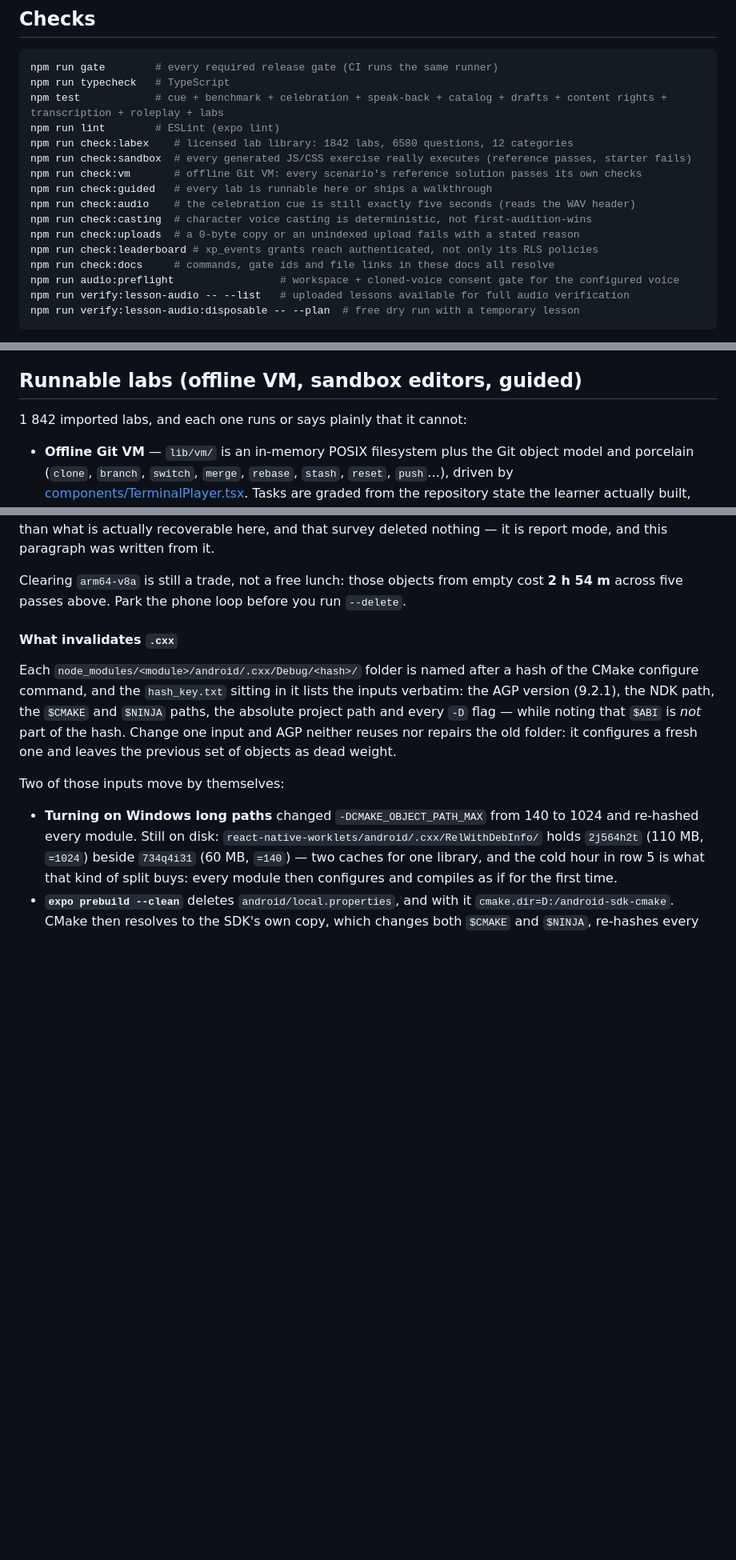
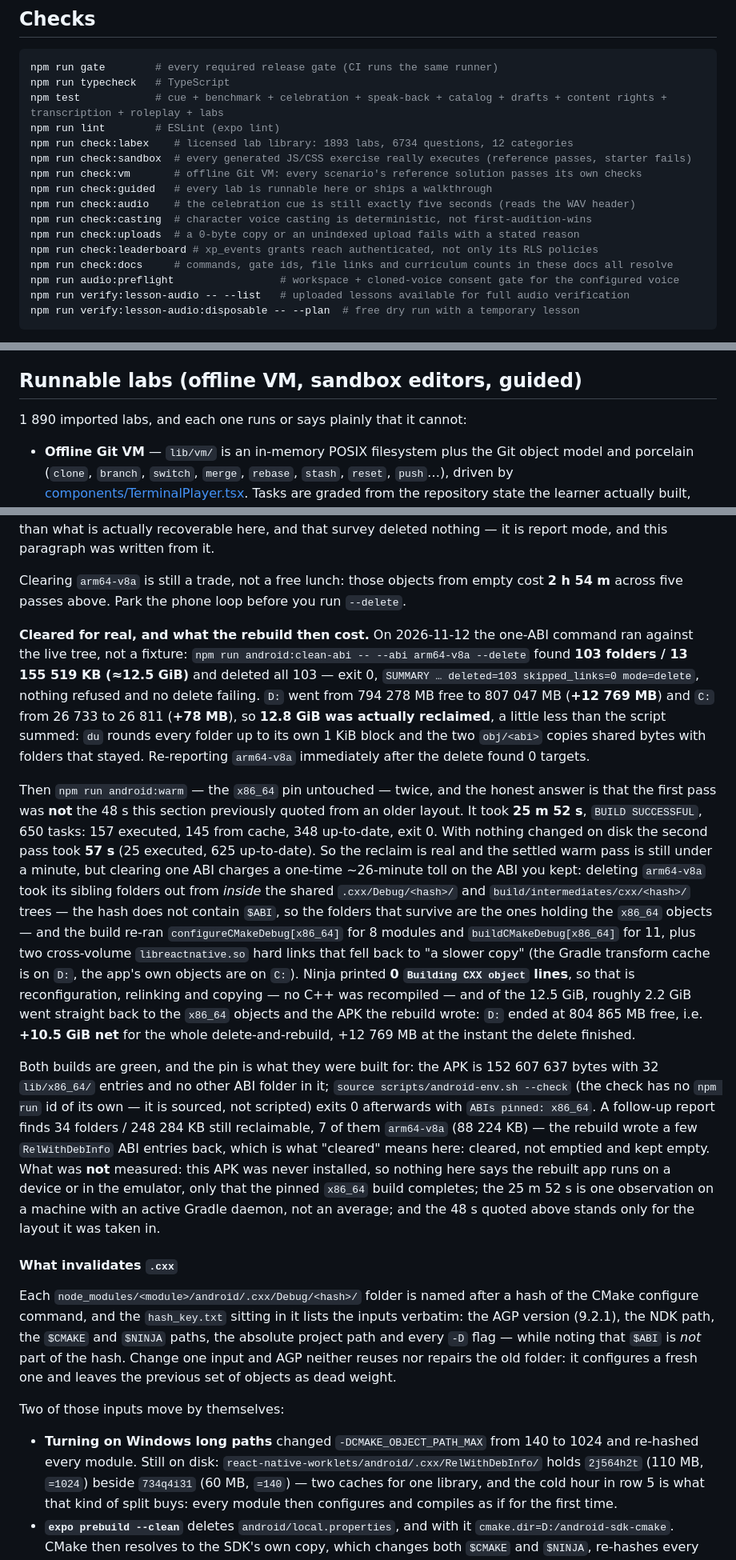
Before and after one commit to Kenanken49/bolingo_learn, a Markdown page: README.md, 3 parts joined by grey strips. Shown at 80% size. Drawn GitHub-style; blank space fills up the shorter version.

Commit message:
Record the real arm64-v8a clear and the rebuild cost it exposed.
The one-ABI delete ran against the live tree: 103 folders / 13 155 519 KB,
D: +12 769 MB and C: +78 MB actually reclaimed. The x86_64 pin still builds
green, but the first pass took 25m52s because clearing an ABI removes its
siblings inside the shared .cxx hash folders — the settled pass is 57s. Also
fixes the SUMMARY mode value, which is mode=delete, not mode=deleted.

🤖 Generated with Codebuff
Co-Authored-By: Codebuff <noreply@codebuff.com>

```diff
--- a/README.md
+++ b/README.md
@@ -64,7 +64,7 @@ npm run gate        # every required release gate (CI runs the same runner)
 npm run typecheck   # TypeScript
 npm test            # cue + benchmark + celebration + speak-back + catalog + drafts + content rights + transcription + roleplay + labs
 npm run lint        # ESLint (expo lint)
-npm run check:labex    # licensed lab library: 1842 labs, 6580 questions, 12 categories
+npm run check:labex    # licensed lab library: 1893 labs, 6734 questions, 12 categories
 npm run check:sandbox  # every generated JS/CSS exercise really executes (reference passes, starter fails)
 npm run check:vm       # offline Git VM: every scenario's reference solution passes its own checks
 npm run check:guided   # every lab is runnable here or ships a walkthrough
@@ -72,7 +72,7 @@ npm run check:audio    # the celebration cue is still exactly five seconds (read
 npm run check:casting  # character voice casting is deterministic, not first-audition-wins
 npm run check:uploads  # a 0-byte copy or an unindexed upload fails with a stated reason
 npm run check:leaderboard # xp_events grants reach authenticated, not only its RLS policies
-npm run check:docs     # commands, gate ids and file links in these docs all resolve
+npm run check:docs     # commands, gate ids, file links and curriculum counts in these docs all resolve
 npm run audio:preflight                 # workspace + cloned-voice consent gate for the configured voice
 npm run verify:lesson-audio -- --list   # uploaded lessons available for full audio verification
 npm run verify:lesson-audio:disposable -- --plan  # free dry run with a temporary lesson
@@ -204,7 +204,7 @@ what is still missing is an email provider secret and a git remote for CI — se
 
 ## Runnable labs (offline VM, sandbox editors, guided)
 
-1 842 imported labs, and each one runs or says plainly that it cannot:
+1 890 imported labs, and each one runs or says plainly that it cannot:
 
 - **Offline Git VM** — `lib/vm/` is an in-memory POSIX filesystem plus the Git
   object model and porcelain (`clone`, `branch`, `switch`, `merge`, `rebase`,
@@ -824,6 +825,42 @@ report mode, and this paragraph was written from it.
 
 Clearing `arm64-v8a` is still a trade, not a free lunch: those objects from empty cost **2 h
 54 m** across five passes above. Park the phone loop before you run `--delete`.
+
+**Cleared for real, and what the rebuild then cost.** On 2026-11-12 the one-ABI command ran
+against the live tree, not a fixture: `npm run android:clean-abi -- --abi arm64-v8a --delete`
+found **103 folders / 13 155 519 KB (≈12.5 GiB)** and deleted all 103 — exit 0, `SUMMARY …
+deleted=103 skipped_links=0 mode=delete`, nothing refused and no delete failing. `D:` went from
+794 278 MB free to 807 047 MB (**+12 769 MB**) and `C:` from 26 733 to 26 811 (**+78 MB**), so
+**12.8 GiB was actually reclaimed**, a little less than the script summed: `du` rounds every
+folder up to its own 1 KiB block and the two `obj/<abi>` copies shared bytes with folders that
+stayed. Re-reporting `arm64-v8a` immediately after the delete found 0 targets.
+
+Then `npm run android:warm` — the `x86_64` pin untouched — twice, and the honest answer is that
+the first pass was **not** the 48 s this section previously quoted from an older layout. It took
+**25 m 52 s**, `BUILD SUCCESSFUL`, 650 tasks: 157 executed, 145 from cache, 348 up-to-date, exit 0.
+With nothing changed on disk the second pass took **57 s** (25 executed, 625 up-to-date). So the
+reclaim is real and the settled warm pass is still under a minute, but clearing one ABI charges a
+one-time ~26-minute toll on the ABI you kept: deleting `arm64-v8a` took its sibling folders out
+from *inside* the shared `.cxx/Debug/<hash>/` and `build/intermediates/cxx/<hash>/` trees — the
+hash does not contain `$ABI`, so the folders that survive are the ones holding the `x86_64`
+objects — and the build re-ran `configureCMakeDebug[x86_64]` for 8 modules and
+`buildCMakeDebug[x86_64]` for 11, plus two cross-volume `libreactnative.so` hard links that fell
+back to "a slower copy" (the Gradle transform cache is on `D:`, the app's own objects are on `C:`).
+Ninja printed **0 `Building CXX object` lines**, so that is reconfiguration, relinking and copying
+— no C++ was recompiled — and of the 12.5 GiB, roughly 2.2 GiB went straight back to the
+`x86_64` objects and the APK the rebuild wrote: `D:` ended at 804 865 MB free, i.e. **+10.5 GiB net**
+for the whole delete-and-rebuild, +12 769 MB at the instant the delete finished.
+
+Both builds are green, and the pin is what they were built for: the APK is 152 607 637 bytes with
+32 `lib/x86_64/` entries and no other ABI folder in it; `source scripts/android-env.sh --check`
+(the check has no `npm run` id of its own — it is sourced, not scripted) exits 0 afterwards with
+`ABIs pinned: x86_64`. A follow-up report finds 34 folders / 248 284 KB still reclaimable, 7 of
+them `arm64-v8a` (88 224 KB) — the rebuild wrote a few `RelWithDebInfo` ABI entries back, which is
+what "cleared" means here: cleared, not emptied and kept empty. What was **not** measured: this
+APK was never installed, so nothing here says the rebuilt app runs on a device or in the emulator,
+only that the pinned `x86_64` build completes; the 25 m 52 s is one observation on a machine with
+an active Gradle daemon, not an average; and the 48 s quoted above stands only for the layout it
+was taken in.
 
 #### What invalidates `.cxx`
 
```
Also changed, not shown: other parts of README.md (+2 -1 lines).
